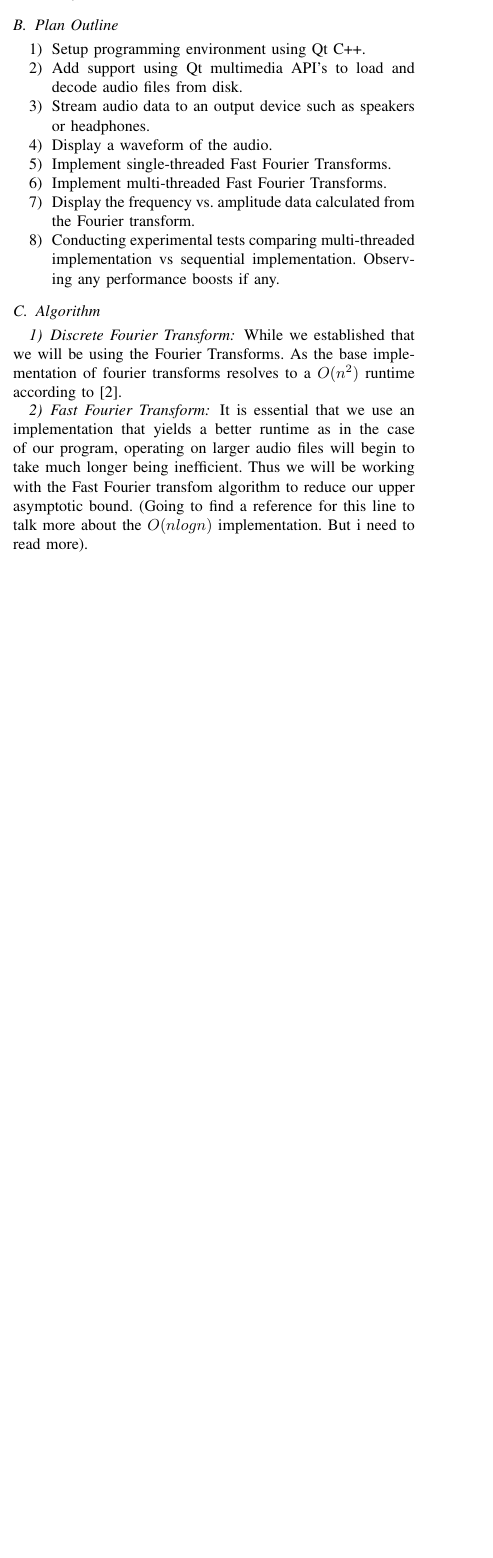
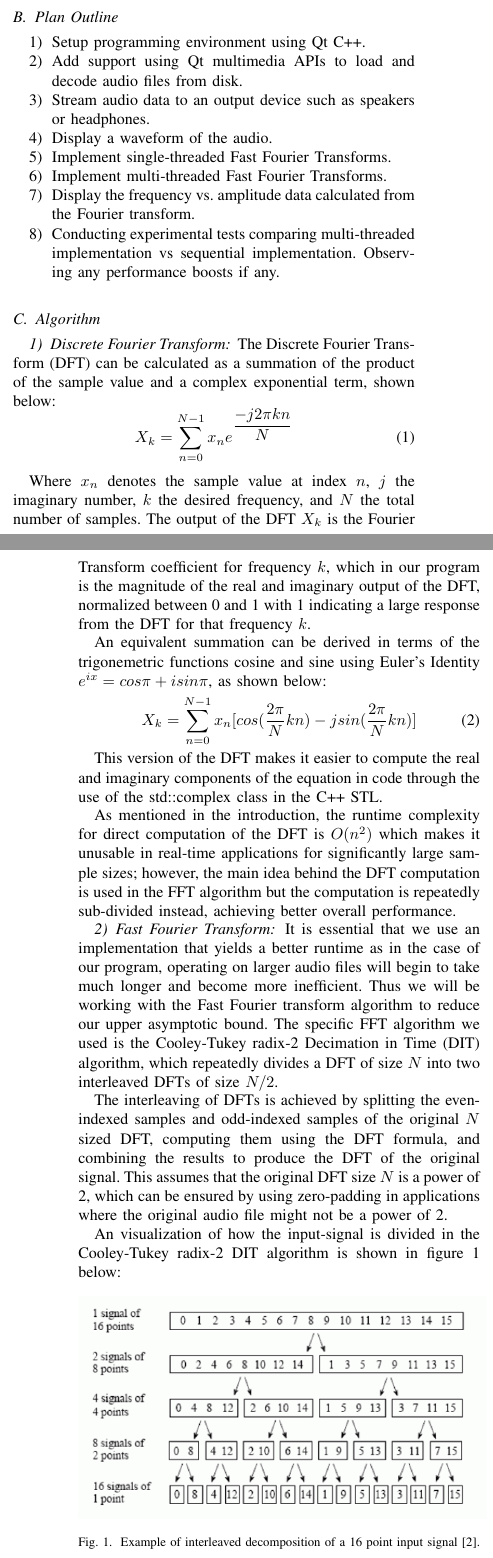
Before and after one commit to Rami-J/COP4520_project_spectrograph, a LaTeX paper (Report/COP4520_Report.tex): part of one column of page 1 of 2 before the commit and two parts of the columns of pages 1 and 2 of 2 after it, the two joined at a grey line, cut so that both start at the same text, the shorter picture padded with empty space. Compiled offline with pdfLaTeX.

Commit message:
Started Algorithm and Experimental Results sections in LaTeX report

```diff
--- a/Report/COP4520_Report.tex
+++ b/Report/COP4520_Report.tex
@@ -66,7 +79,7 @@ This research is in the Digtial Signal Processing field. Where our aims are to i
 
 \begin{enumerate}
 	\item Setup programming environment using Qt C++.
-	\item Add support using Qt multimedia API's to load and decode audio files from disk.
+	\item Add support using Qt multimedia APIs to load and decode audio files from disk.
 	\item Stream audio data to an output device such as speakers or headphones.
 	\item Display a waveform of the audio.
 	\item Implement single-threaded Fast Fourier Transforms.
@@ -79,12 +92,82 @@ Observing any performance boosts if any.
 \subsection{Algorithm}
 
 \subsubsection{Discrete Fourier Transform}
-% can go into just what the disrete fourier transform is and its runtime and space complexity.
-	\par While we established that we will be using the Fourier Transforms. As the base implementation of fourier transforms resolves to a $O(n^2)$ runtime according to~\cite{Xie}.
+% can go into just what the discrete fourier transform is and its runtime and space complexity.
+	\par{
+		The Discrete Fourier Transform (DFT) can be calculated as
+		a summation of the product of the sample value and a complex
+		exponential term, shown below:
+	}
+		\begin{equation}
+			\displaystyle X_k =
+			\sum_{n=0}^{N-1}x_ne^{\displaystyle\frac{-j2 \pi kn}{N}}
+		\end{equation}
+	\par{
+		Where $x_n$ denotes the sample value at index $n$, $j$ the imaginary
+		number, $k$ the desired frequency, and $N$ the total number of samples.
+		The output of the DFT $X_k$ is the Fourier Transform coefficient for
+		frequency $k$, which in our program is the magnitude of the real
+		and imaginary output of the DFT, normalized between 0 and 1 with 1
+		indicating a large response from the DFT for that frequency $k$.
+	}
+	\par{
+		An equivalent summation can be derived in terms of the trigonemetric
+		functions cosine and sine using Euler's Identity $e^{ix}=cos\pi + isin\pi$,
+		as shown below:
+	}
+		\begin{equation}
+			\displaystyle X_k = \sum_{n=0}^{N-1}x_n[cos(\frac{2\pi}{N}kn)
+			- jsin(\frac{2\pi}{N}kn)]
+		\end{equation}
+
+	\par{
+		This version of the DFT makes it easier to compute the real and
+		imaginary components of the equation in code through the use of
+		the std::complex class in the C++ STL.
+	}
+
+	\par{
+		As mentioned in the introduction, the runtime complexity for direct
+		computation of the DFT is $O(n^2)$ which makes it unusable in real-time
+		applications for significantly large sample sizes; however, the main
+		idea behind the DFT computation is used in the FFT algorithm but the
+		computation is repeatedly sub-divided instead,
+		achieving better overall performance.
+	}
+
+	%\par While we established that we will be using the Fourier Transforms. As the base implementation of fourier transforms resolves to a $O(n^2)$ runtime according to~\cite{Xie}.
 \subsubsection{Fast Fourier Transform}
 % can go into just what the fast fourier transform is and its runtime and space complexity.
-	\par It is essential that we use an implementation that yields a better runtime as in the case of our program, operating on larger audio files will begin to take much longer being inefficient. Thus we will be working with the Fast Fourier transfom algorithm to reduce our upper asymptotic bound.  (Going to find a reference for this line to talk more about the $O(nlog{}n)$ implementation. But i need to read more).
-\subsection{Paralellized Fast Fourier Transform}
+	\par {
+		It is essential that we use an implementation that yields a
+		better runtime as in the case of our program, operating on
+		larger audio files will begin to take much longer and become more
+		inefficient. Thus we will be working with the
+		Fast Fourier transform algorithm to reduce our upper
+		asymptotic bound. The specific FFT algorithm we used is the Cooley-Tukey
+		radix-2 Decimation in Time (DIT) algorithm, which repeatedly divides a
+		DFT of size $N$ into two interleaved DFTs of size $N / 2$.
+	}
+	\par{
+		The interleaving of DFTs is achieved by splitting the even-indexed samples
+		and odd-indexed samples of the original $N$ sized DFT, computing them using
+		the DFT formula, and combining the results to produce the DFT of the
+		original signal. This assumes that the original DFT size $N$ is a
+		power of 2, which can be ensured by using zero-padding in applications
+		where the original audio file might not be a power of 2.
+	}
+	\par{
+		An visualization of how the input-signal is divided in the Cooley-Tukey
+		radix-2 DIT algorithm is shown in figure \ref{fig:dft-decomp} below:
+	}
+	\begin{figure}[h]
+		\centering
+		\includegraphics[width=0.5\textwidth]{dft-decomp}
+		\caption{Example of interleaved decomposition of a 16 point input signal
+		\cite{DspGuide}.}
+		\label{fig:dft-decomp}
+	\end{figure}
+\subsection{Parallelized Fast Fourier Transform}
 % Can specify more on how the threads will interact with the fourier transform, why the number of threads we chose and such.
 
 \subsection{Experimental Results}
@@ -92,34 +177,54 @@ Creating testing data sets \dots
+		tested on three different WAV audio files. The computation
+		time may vary among different systems due to hardware capabilities.
+	}
 
+\vspace{1em}
+\hspace{-1em}
 \begin{tabular} { |c|c|c|c| }
 	\hline
 	\multicolumn{4} {|c|} {Data Set 1} \\
 	\hline
-	Algorithm & File Type & File Size & Computation Time \\
+	Algorithm & File & File Size & Comp. Time \\
 	\hline
-	Sequential FFT & foo.WAV & 100 kb & N \\
-	Parallel FFT & foo.WAV & 100 kb & N \\
+	Sequential FFT & 440Hz-1s.wav & 88 KB & 0.0051s \\
+	Parallel FFT & 440Hz-1s.wav & 88 KB & 0.0014s \\
 	\hline
 \end{tabular}
 
-
+\vspace{1em}
+\hspace{-1em}
 \begin{tabular} { |c|c|c|c| }
 	\hline
 	\multicolumn{4} {|c|} {Data Set 2} \\
 	\hline
-	Algorithm & File Type & File Size & Computation Time \\
+	Algorithm & File & File Size & Comp. Time \\
 	\hline
-	Sequential FFT & foo.WAV & 100 kb & N \\
-	Parallel FFT & foo.WAV & 100 kb & N \\
+	Sequential FFT & 440Hz-3s.wav & 260 KB & 0.023s \\
+	Parallel FFT & 440hz-3s.wav & 260 KB & 0.0047s \\
 	\hline
 \end{tabular}
 
+\vspace{1em}
+\hspace{-1em}
 \begin{tabular} { |c|c|c|c| }
 	\hline
 	\multicolumn{4} {|c|} {Data Set 3} \\
 	\hline
-	Algorithm & File Type & File Size & Computation Time \\
+	Algorithm & File & File Size & Comp. Time \\
 	\hline
-	Sequential FFT & foo.WAV & 100 kb & N \\
-	Parallel FFT & foo.WAV & 100 kb & N \\
+	Sequential FFT & 440Hz-30s.wav & 2.5 MB & 0.34s \\
+	Parallel FFT & 440Hz-30s.wav & 2.5 MB & 0.058s \\
 	\hline
 \end{tabular}
+
+	\vspace{1em}
+	\par{
+		The last data set, which contains the 440Hz-30s.wav file, has over
+		1.3 million total samples in the signal, which is sufficient enough
+		to compare runtimes of the sequential/parallel FFT algorithms. Each
+		audio file was sampled at 44100 Hz, with a 16 bit sample size. So, a 30
+		second audio file sampled at 44100 Hz contains $30 * 44100 = 1323000$
+		total samples, which is used as input for the parallel/sequential FFT.
+	}
+	\par{
+		Additionally, each audio file was ran for 50 trials each, for both
@@ -126,3 +235,7 @@ Creating testing data sets \dots
+		algorithm. As the number of samples increase, there is a greater
+		performance increase between the sequential and parallel FFT
+		implementations, as can be observed in the table above.
+	}
 
 \section{State-of-the-Art Research}
 
```
Also changed, not shown: Report/report.bib (+11 -0 lines), Report/COP4520_Report.pdf, Report/images/dft-decomp.png (added), Report/COP4520_Report.tex (34 more changed lines).
